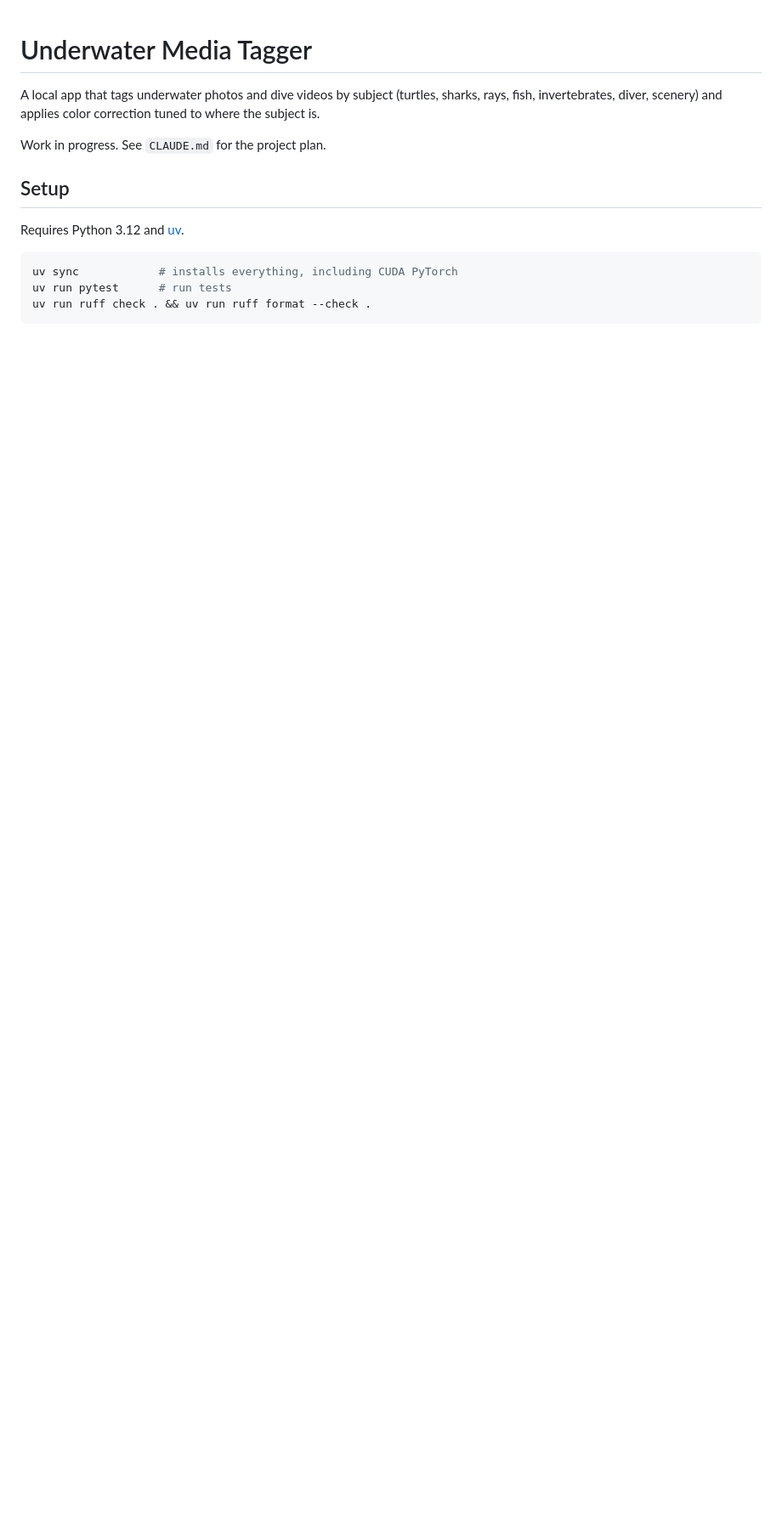
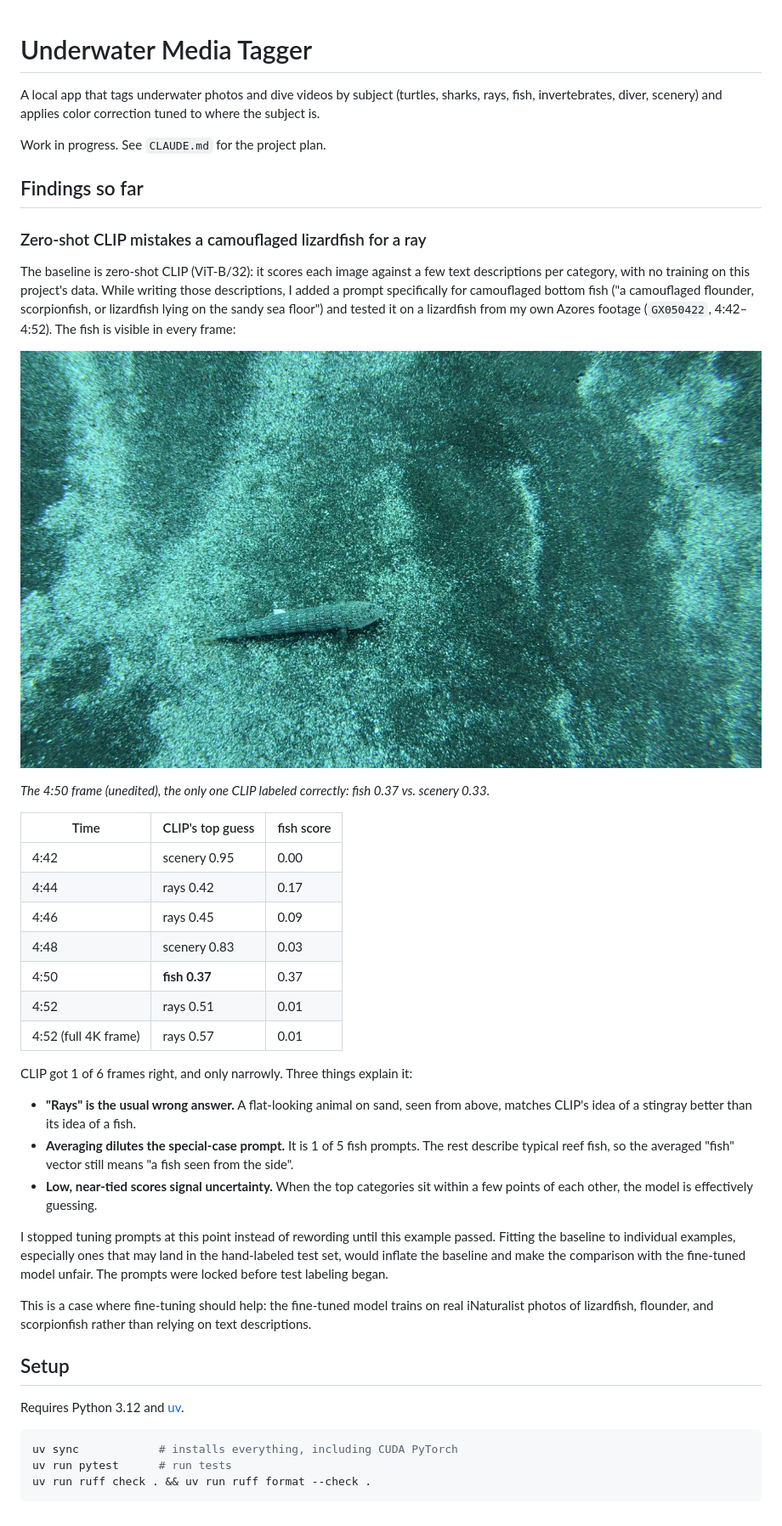
Before and after one commit to A-Diseye/underwater_media_tagger, a Markdown page: README.md, the part around the change. Shown at 85% size. Rendered like a GitHub page; pictures changed too: docs/images/lizardfish_GX050422_4m50s.jpg (added); blank space fills up the shorter version.

Commit message:
README: document lizardfish case where zero-shot CLIP fails

```diff
--- a/README.md
+++ b/README.md
@@ -4,6 +4,47 @@ A local app that tags underwater photos and dive videos by subject (turtles, sha
 invertebrates, diver, scenery) and applies color correction tuned to where the subject is.
 
 Work in progress. See `CLAUDE.md` for the project plan.
+
+## Findings so far
+
+### Zero-shot CLIP mistakes a camouflaged lizardfish for a ray
+
+The baseline is zero-shot CLIP (ViT-B/32): it scores each image against a few text descriptions
+per category, with no training on this project's data. While writing those descriptions, I added
+a prompt specifically for camouflaged bottom fish ("a camouflaged flounder, scorpionfish, or
+lizardfish lying on the sandy sea floor") and tested it on a lizardfish from my own Azores footage
+(`GX050422`, 4:42–4:52). The fish is visible in every frame:
+
+![Lizardfish camouflaged on sand, Azores, GX050422 at 4:50](docs/images/lizardfish_GX050422_4m50s.jpg)
+
+*The 4:50 frame (unedited), the only one CLIP labeled correctly: fish 0.37 vs. scenery 0.33.*
+
+| Time | CLIP's top guess | fish score |
+| --- | --- | --- |
+| 4:42 | scenery 0.95 | 0.00 |
+| 4:44 | rays 0.42 | 0.17 |
+| 4:46 | rays 0.45 | 0.09 |
+| 4:48 | scenery 0.83 | 0.03 |
+| 4:50 | **fish 0.37** | 0.37 |
+| 4:52 | rays 0.51 | 0.01 |
+| 4:52 (full 4K frame) | rays 0.57 | 0.01 |
+
+CLIP got 1 of 6 frames right, and only narrowly. Three things explain it:
+
+- **"Rays" is the usual wrong answer.** A flat-looking animal on sand, seen from above, matches
+  CLIP's idea of a stingray better than its idea of a fish.
+- **Averaging dilutes the special-case prompt.** It is 1 of 5 fish prompts. The rest describe
+  typical reef fish, so the averaged "fish" vector still means "a fish seen from the side".
+- **Low, near-tied scores signal uncertainty.** When the top categories sit within a few points
+  of each other, the model is effectively guessing.
+
+I stopped tuning prompts at this point instead of rewording until this example passed. Fitting
+the baseline to individual examples, especially ones that may land in the hand-labeled test set,
+would inflate the baseline and make the comparison with the fine-tuned model unfair. The prompts
+were locked before test labeling began.
+
+This is a case where fine-tuning should help: the fine-tuned model trains on real iNaturalist
+photos of lizardfish, flounder, and scorpionfish rather than relying on text descriptions.
 
 ## Setup
 
```
